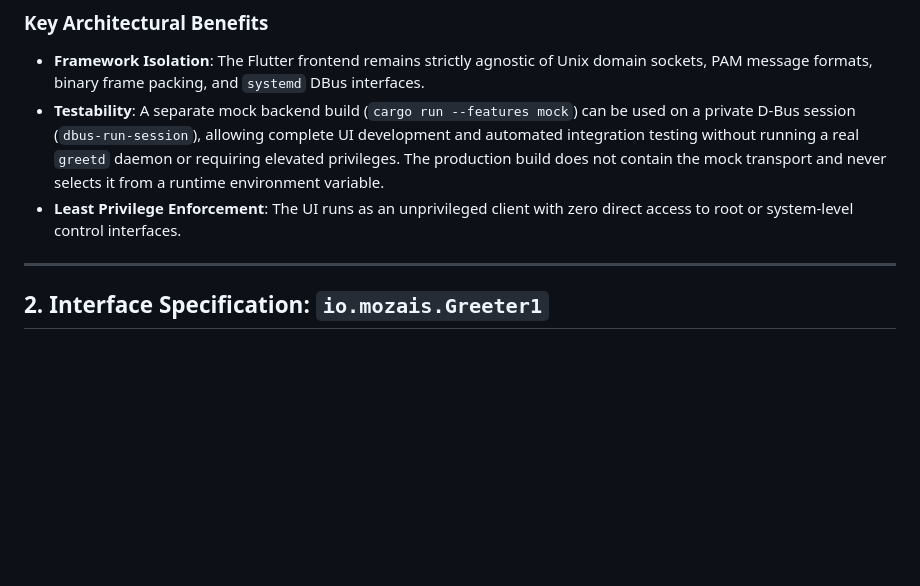
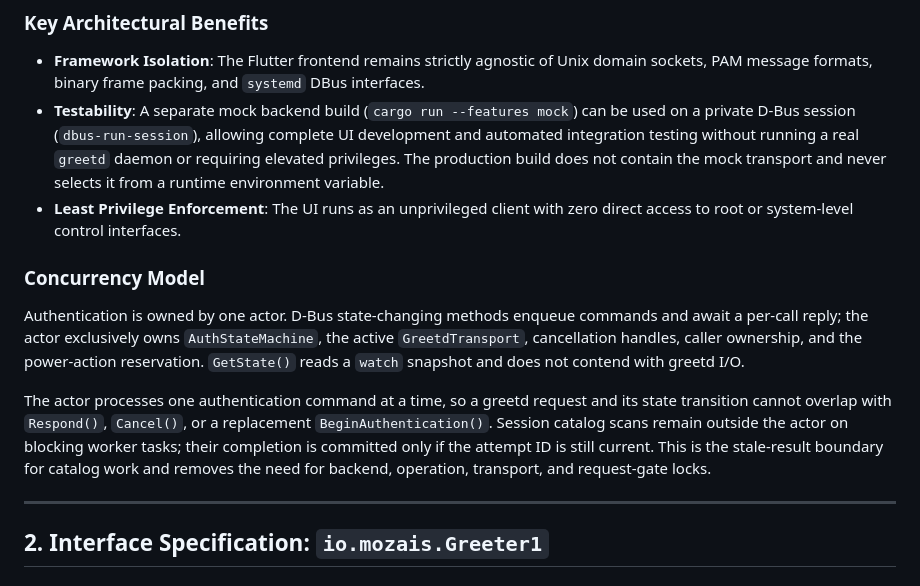
Before and after one commit to anfsity/Mozais, a Markdown page: docs/dbus-contract.md, the part around the change. Drawn GitHub-style; blank space fills up the shorter version.

Commit message:
docs: document authentication actor concurrency

```diff
--- a/docs/dbus-contract.md
+++ b/docs/dbus-contract.md
@@ -85,6 +85,12 @@ For `info` and `error` authentication messages, the backend emits the prompt for
 * **Framework Isolation**: The Flutter frontend remains strictly agnostic of Unix domain sockets, PAM message formats, binary frame packing, and `systemd` DBus interfaces.
 * **Testability**: A separate mock backend build (`cargo run --features mock`) can be used on a private D-Bus session (`dbus-run-session`), allowing complete UI development and automated integration testing without running a real `greetd` daemon or requiring elevated privileges. The production build does not contain the mock transport and never selects it from a runtime environment variable.
 * **Least Privilege Enforcement**: The UI runs as an unprivileged client with zero direct access to root or system-level control interfaces.
+
+### Concurrency Model
+
+Authentication is owned by one actor. D-Bus state-changing methods enqueue commands and await a per-call reply; the actor exclusively owns `AuthStateMachine`, the active `GreetdTransport`, cancellation handles, caller ownership, and the power-action reservation. `GetState()` reads a `watch` snapshot and does not contend with greetd I/O.
+
+The actor processes one authentication command at a time, so a greetd request and its state transition cannot overlap with `Respond()`, `Cancel()`, or a replacement `BeginAuthentication()`. Session catalog scans remain outside the actor on blocking worker tasks; their completion is committed only if the attempt ID is still current. This is the stale-result boundary for catalog work and removes the need for backend, operation, transport, and request-gate locks.
 
 ---
 
```
